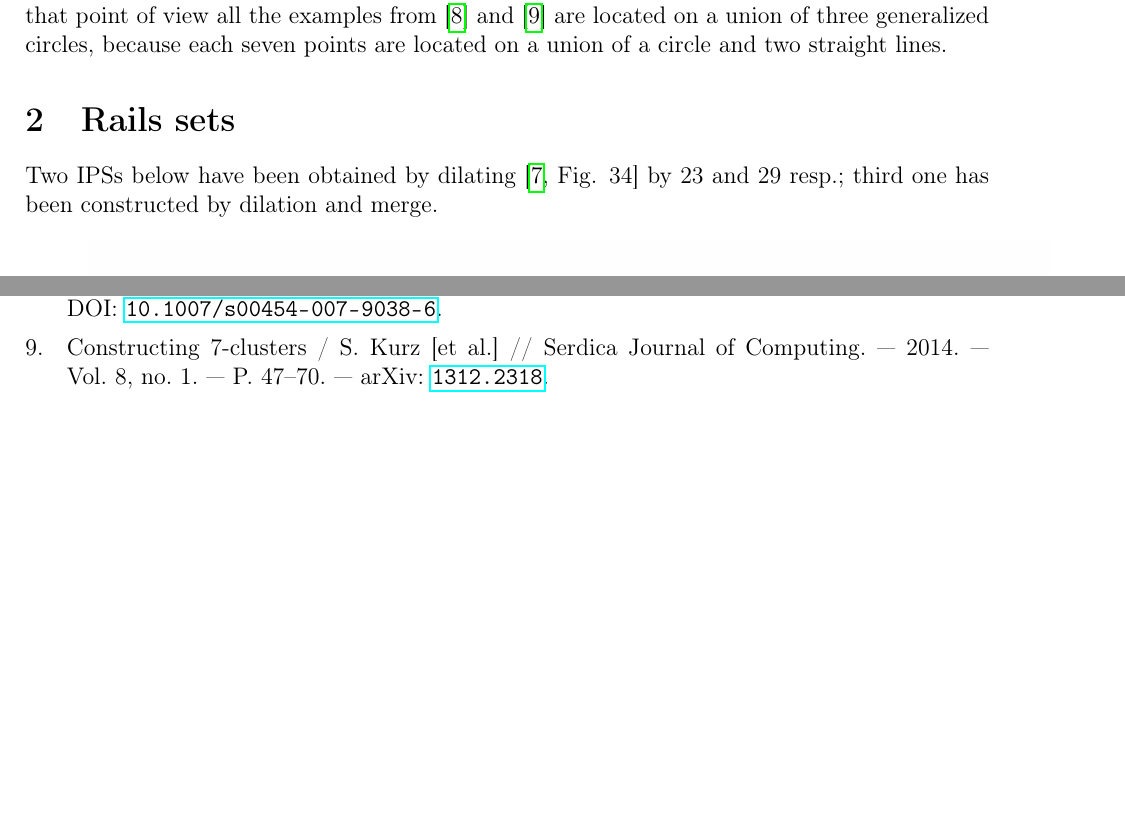
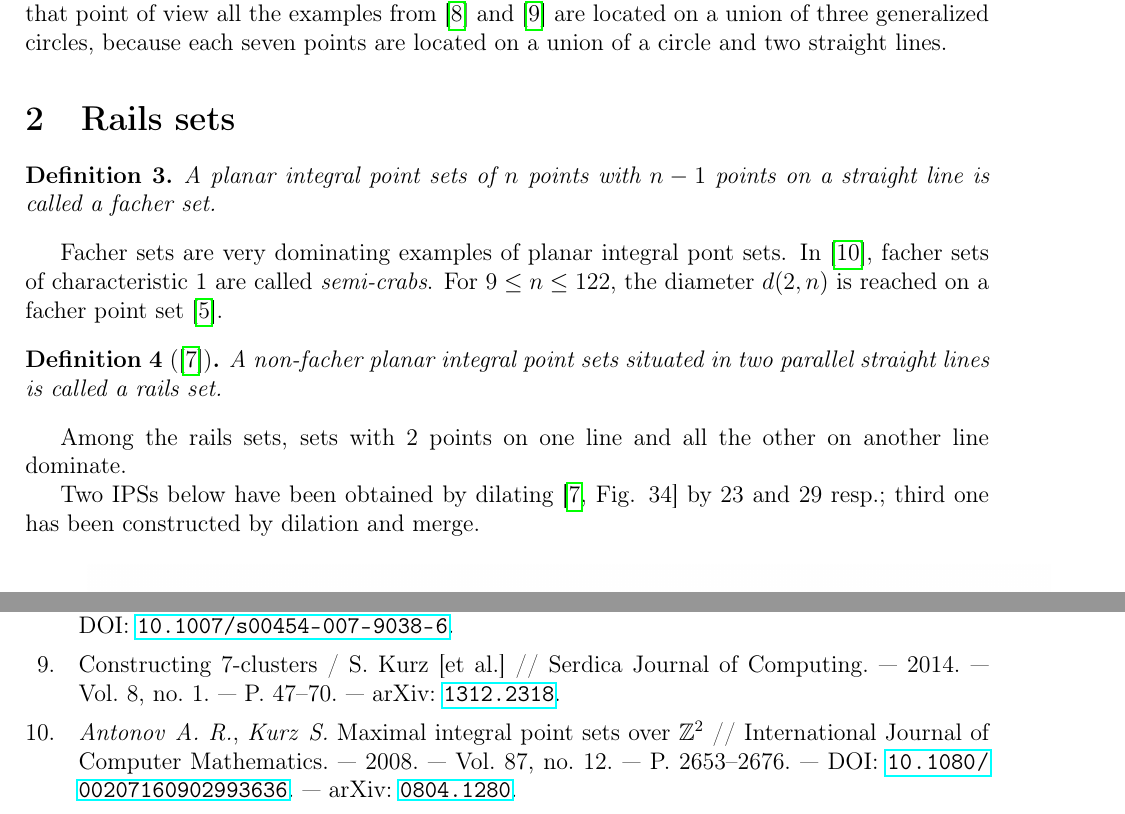
Before and after one commit to nickkolok/sct-statya, a LaTeX problem sheet (AvdMomZvolA_examples/ips_examples.tex): two parts of pages 2 and 5 of 5, joined at a grey line, cut so that both start at the same text, the shorter picture padded with empty space. Compiled offline with pdfLaTeX.

Commit message:
[AMZAE] Remark on rails set

```diff
--- a/AvdMomZvolA_examples/ips_examples.tex
+++ b/AvdMomZvolA_examples/ips_examples.tex
@@ -127,6 +127,22 @@ because each seven points are located on a union of a circle and two straight li
 
 
 \section{Rails sets}
+
+\begin{dfn}
+	A planar integral point sets of $n$ points with $n-1$ points on a straight line is called
+	a \textit{facher} set.
+\end{dfn}
+Facher sets are very dominating examples of planar integral pont sets.
+In~\cite{antonov2008maximal}, facher sets of characteristic 1 are called \textit{semi-crabs}.
+For $9 \leq n \leq 122$, the diameter $d(2,n)$ is reached on a facher point set~\cite{kurz2008minimum}.
+
+\begin{dfn}[\cite{avdeev2019particular}]
+	A non-facher planar integral point sets situated in two parallel straight lines
+	is called a \textit{rails} set.
+\end{dfn}
+
+Among the rails sets, sets with 2 points on one line and all the other on another line dominate.
+
 
 Two IPSs below have been obtained by dilating~\cite[Fig. 34]{avdeev2019particular} by $23$ and $29$  resp.;
 third one has been constructed by dilation and merge.
```
